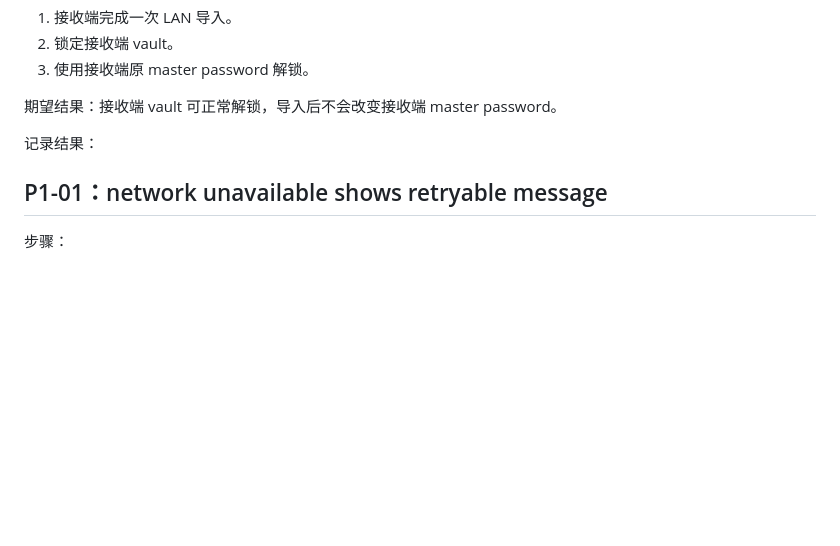
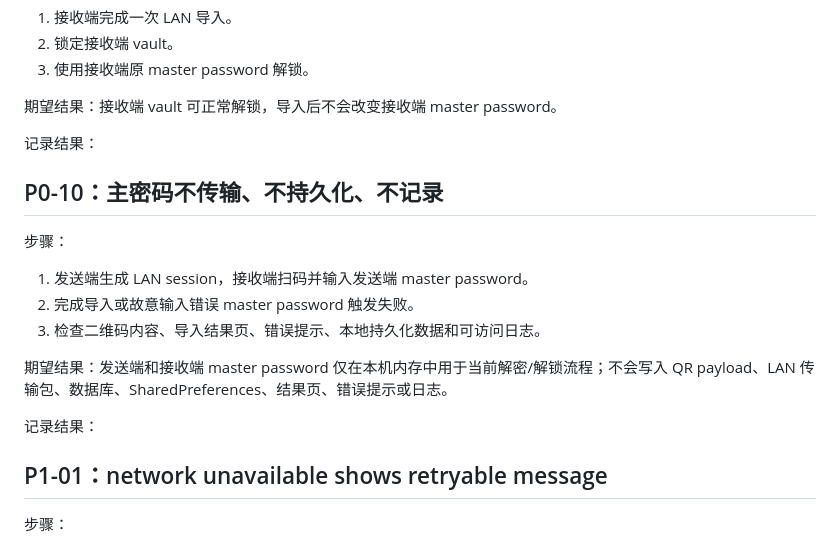
Before and after one commit to becristia/Lockly, a Markdown page: docs/manual-lan-sync-test-plan-2026-05-25.md, the part around the change. Rendered like a GitHub page; blank space fills up the shorter version.

Commit message:
docs: add LAN master password safety check

```diff
--- a/docs/manual-lan-sync-test-plan-2026-05-25.md
+++ b/docs/manual-lan-sync-test-plan-2026-05-25.md
@@ -101,6 +101,17 @@
 
 记录结果：
 
+## P0-10：主密码不传输、不持久化、不记录
+
+步骤：
+1. 发送端生成 LAN session，接收端扫码并输入发送端 master password。
+2. 完成导入或故意输入错误 master password 触发失败。
+3. 检查二维码内容、导入结果页、错误提示、本地持久化数据和可访问日志。
+
+期望结果：发送端和接收端 master password 仅在本机内存中用于当前解密/解锁流程；不会写入 QR payload、LAN 传输包、数据库、SharedPreferences、结果页、错误提示或日志。
+
+记录结果：
+
 ## P1-01：network unavailable shows retryable message
 
 步骤：
```
